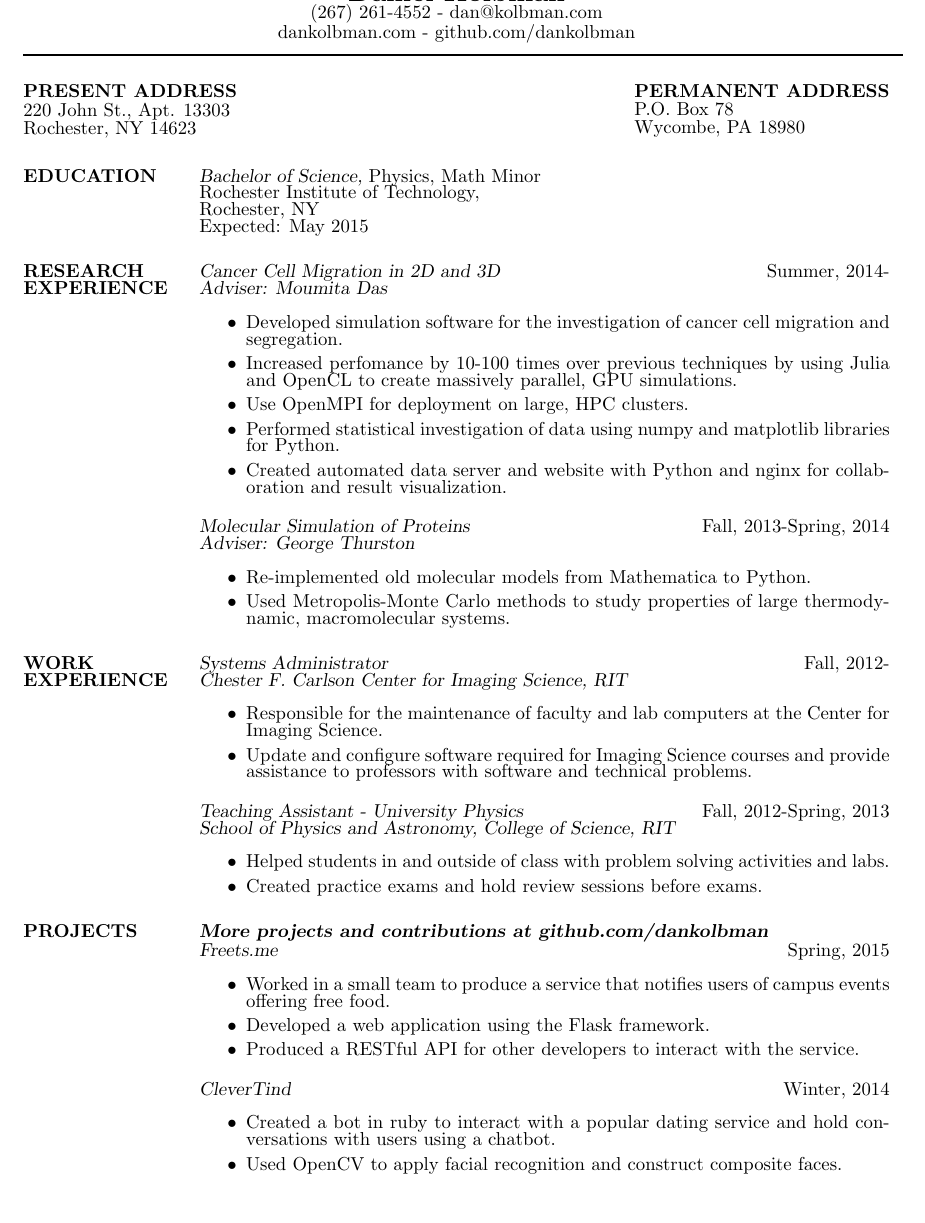
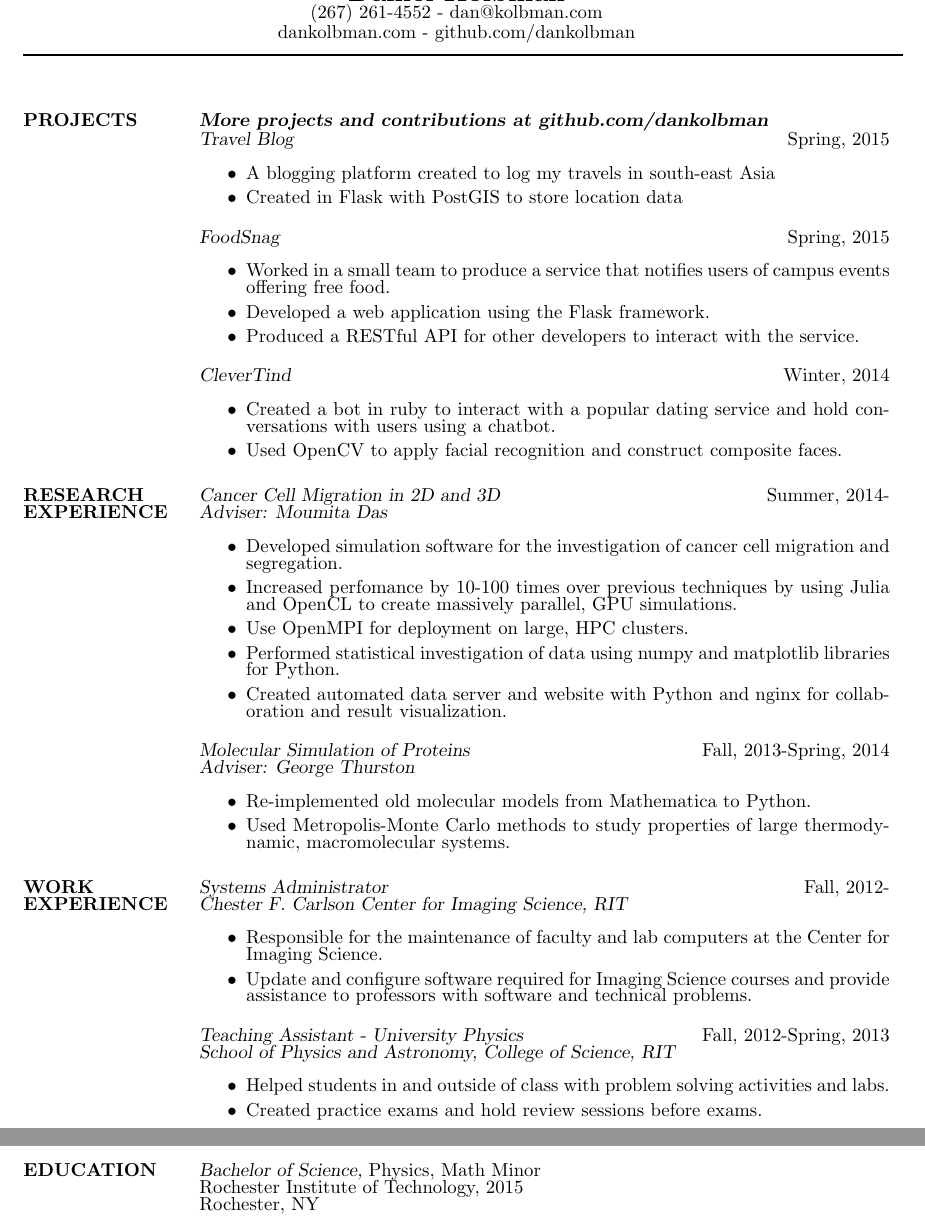
Before and after one commit to dankolbman/resume, a LaTeX CV (resume.tex): part of the page before the commit and two parts of pages 1 and 2 of 2 after it, the two joined at a grey line, cut so that both start at the same text. Compiled offline with pdfLaTeX.

Commit message:
Add projects

```diff
--- a/resume.tex
+++ b/resume.tex
@@ -16,18 +16,33 @@
 % Draw a horizontal line the whole width of resume:
  \moveleft\hoffset\vbox{\hrule width\resumewidth height 1pt}\smallskip
 % address begins here
-\address{\bf  PRESENT ADDRESS\\220 John St., Apt. 13303\\Rochester, NY 14623}
-\address{\bf PERMANENT ADDRESS \\ P.O. Box 78 \\  Wycombe, PA 18980}
+% \address{\bf ADDRESS \\ P.O. Box 78 \\  Wycombe, PA 18980}
 
 \begin{resume}
 
-%%%%% EDUCATION %%%%%%%%%%%%%%%%%%%%%%%%%%%%%%%%%%%%%%%%%%%%%%%%%%%%%%%%%%%%%%%
+%%%%% PROJECTS %%%%%%%%%%%%%%%%%%%%%%%%%%%%%%%%%%%%%%%%%%%%%%%%%%%%%%%%%%%%%%%%%
 
-\section{EDUCATION}
-  {\sl Bachelor of Science,} Physics, Math Minor \\
-  Rochester Institute of Technology,	\\
-  Rochester, NY			\\
-  Expected: May 2015
+\section{PROJECTS}
+  {\sl \textbf{More projects and contributions at github.com/dankolbman}}\\
+  {\sl Travel Blog} \hfill            Spring, 2015 \\
+  \begin{itemize}
+    \item A blogging platform created to log my travels in south-east Asia
+    \item Created in Flask with PostGIS to store location data
+  \end{itemize}
+  {\sl FoodSnag} \hfill            Spring, 2015 \\
+  \begin{itemize}
+    \item Worked in a small team to produce a service that notifies users of
+        campus events offering free food.
+    \item Developed a web application using the Flask framework.
+    \item Produced a RESTful API for other developers to interact with the service.
+  \end{itemize}
+  {\sl CleverTind} \hfill            Winter, 2014 \\
+  \begin{itemize}
+    \item Created a bot in ruby to interact with a popular dating service and hold
+      conversations with users using a chatbot.
+    \item Used OpenCV to apply facial recognition and construct composite faces.
+  \end{itemize}
+
 
 %%%%% RESEARCH EXPERIENCE %%%%%%%%%%%%%%%%%%%%%%%%%%%%%%%%%%%%%%%%%%%%%%%%%%%%%%
 
@@ -74,23 +89,12 @@
     \item Created practice exams and hold review sessions before exams.
   \end{itemize}
 
-%%%%% PROJECTS %%%%%%%%%%%%%%%%%%%%%%%%%%%%%%%%%%%%%%%%%%%%%%%%%%%%%%%%%%%%%%%%%
+%%%%% EDUCATION %%%%%%%%%%%%%%%%%%%%%%%%%%%%%%%%%%%%%%%%%%%%%%%%%%%%%%%%%%%%%%%
 
-\section{PROJECTS}
-  {\sl \textbf{More projects and contributions at github.com/dankolbman}}\\
-  {\sl Freets.me} \hfill            Spring, 2015 \\
-  \begin{itemize}
-    \item Worked in a small team to produce a service that notifies users of
-        campus events offering free food.
-    \item Developed a web application using the Flask framework.
-    \item Produced a RESTful API for other developers to interact with the service.
-  \end{itemize}
-  {\sl CleverTind} \hfill            Winter, 2014 \\
-  \begin{itemize}
-    \item Created a bot in ruby to interact with a popular dating service and hold
-      conversations with users using a chatbot.
-    \item Used OpenCV to apply facial recognition and construct composite faces.
-  \end{itemize}
+\section{EDUCATION}
+  {\sl Bachelor of Science,} Physics, Math Minor \\
+  Rochester Institute of Technology, 2015	\\
+  Rochester, NY			\\
 
 %%%%% REFERENCES %%%%%%%%%%%%%%%%%%%%%%%%%%%%%%%%%%%%%%%%%%%%%%%%%%%%%%%%%%%%%%%
 
```
